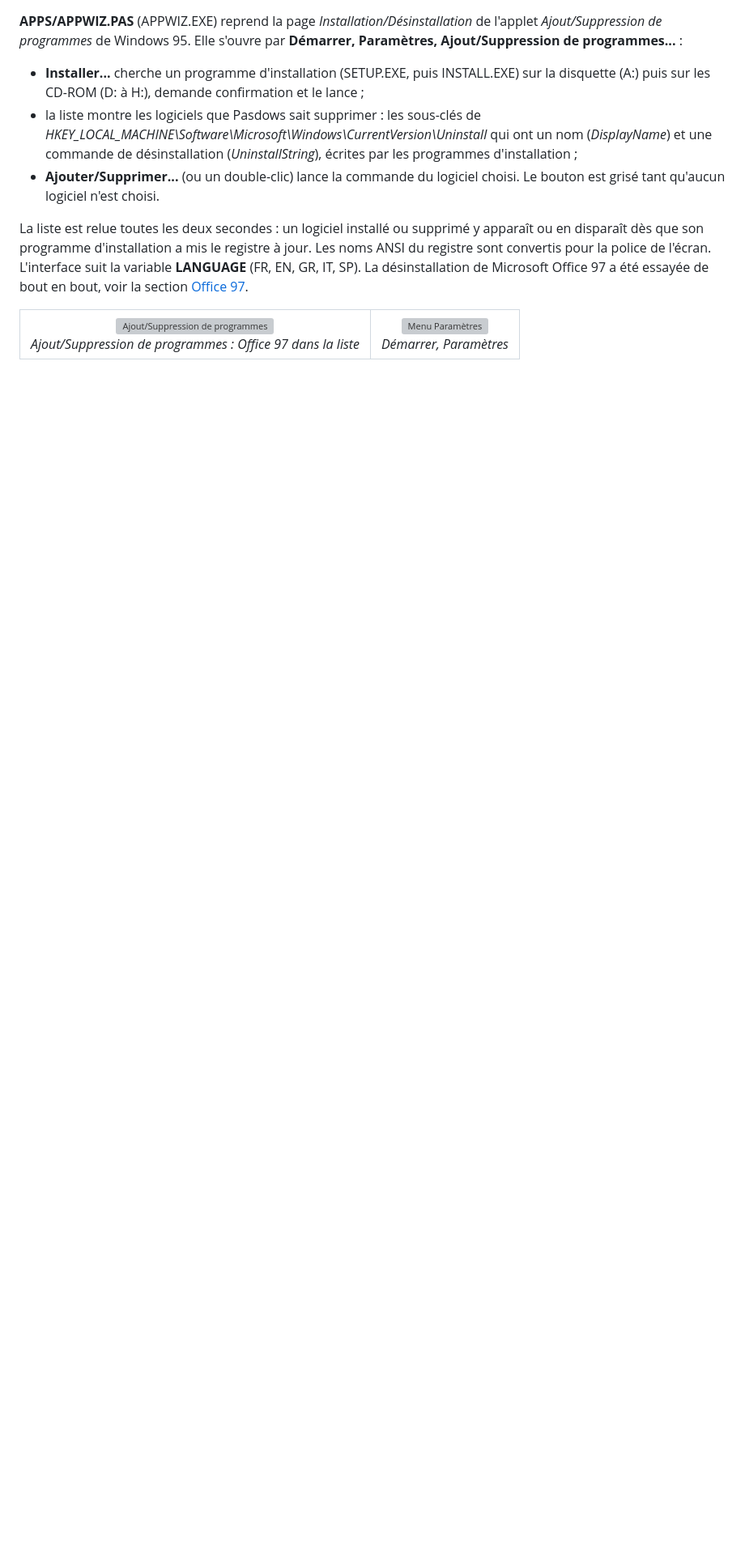
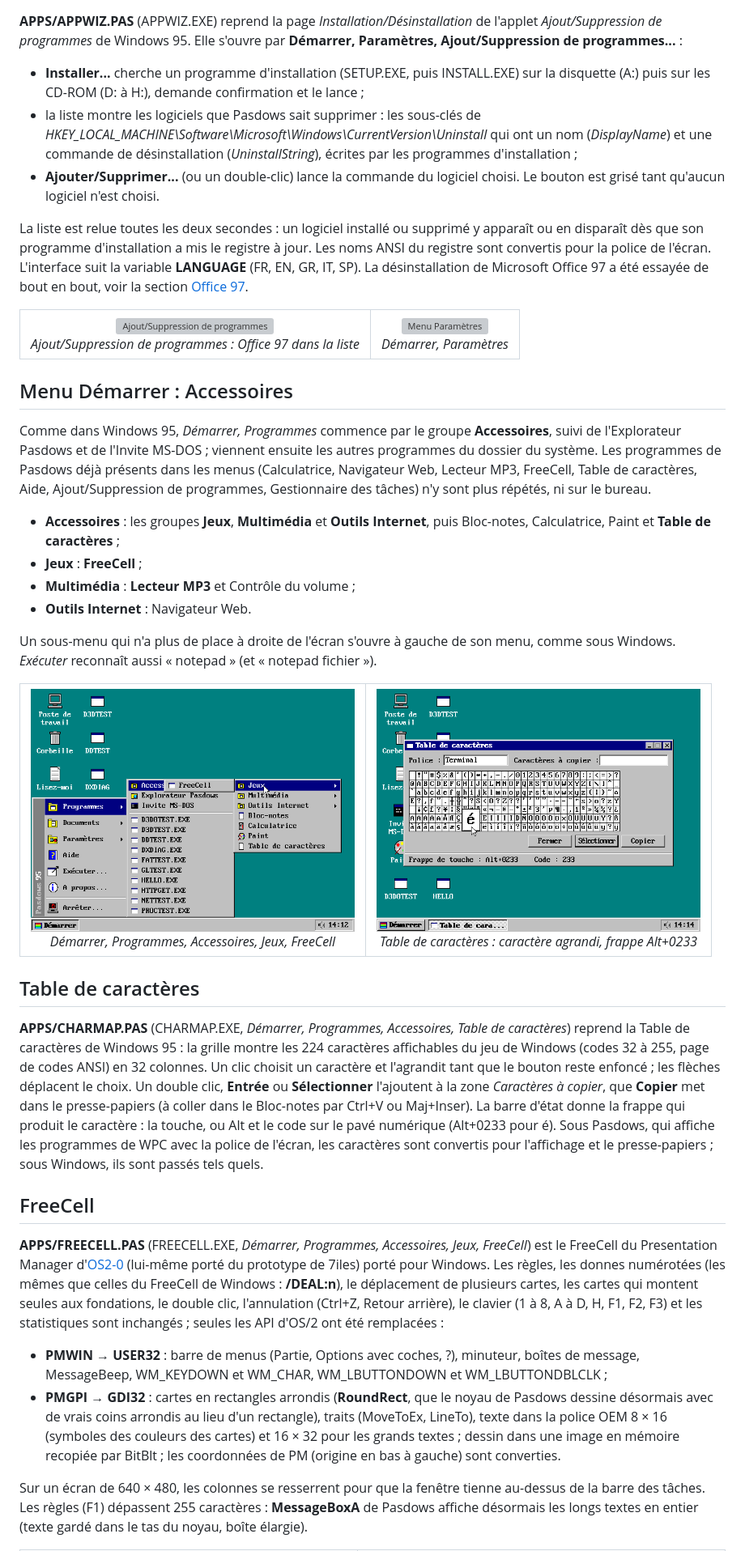
Before and after one commit to gladir/Pasdows95, a Markdown page: README.md, the part around one of its changes. Shown at 81% size. GitHub-like rendering; pictures changed too: IMAGE/SCREENSHOTS/CHARMAP.png (added), IMAGE/SCREENSHOTS/MENU_ACCESSOIRES.png (added); blank space fills up the shorter version; grey boxes are pictures that could not be loaded.

```diff
--- a/README.md
+++ b/README.md
@@ -173,3 +175,35 @@ La liste est relue toutes les deux secondes : un logiciel installé ou supprimé
 	<tr><td align="center"><img src="IMAGE/SCREENSHOTS/APPWIZ.png" width="400" alt="Ajout/Suppression de programmes"><br><i>Ajout/Suppression de programmes : Office 97 dans la liste</i></td><td align="center"><img src="IMAGE/SCREENSHOTS/APPWIZ_MENU.png" width="400" alt="Menu Paramètres"><br><i>Démarrer, Paramètres</i></td></tr>
 </table>
 
+<h2 id="accessoires">Menu Démarrer : Accessoires</h2>
+
+Comme dans Windows 95, <i>Démarrer, Programmes</i> commence par le groupe <b>Accessoires</b>, suivi de l'Explorateur Pasdows et de l'Invite MS-DOS ; viennent ensuite les autres programmes du dossier du système. Les programmes de Pasdows déjà présents dans les menus (Calculatrice, Navigateur Web, Lecteur MP3, FreeCell, Table de caractères, Aide, Ajout/Suppression de programmes, Gestionnaire des tâches) n'y sont plus répétés, ni sur le bureau.
+
+<ul>
+	<li><b>Accessoires</b> : les groupes <b>Jeux</b>, <b>Multimédia</b> et <b>Outils Internet</b>, puis Bloc-notes, Calculatrice, Paint et <b>Table de caractères</b> ;</li>
+	<li><b>Jeux</b> : <b>FreeCell</b> ;</li>
+	<li><b>Multimédia</b> : <b>Lecteur MP3</b> et Contrôle du volume ;</li>
+	<li><b>Outils Internet</b> : Navigateur Web.</li>
+</ul>
+
+Un sous-menu qui n'a plus de place à droite de l'écran s'ouvre à gauche de son menu, comme sous Windows. <i>Exécuter</i> reconnaît aussi « notepad » (et « notepad fichier »).
+
+<table>
+	<tr><td align="center"><img src="IMAGE/SCREENSHOTS/MENU_ACCESSOIRES.png" width="400" alt="Démarrer, Programmes, Accessoires, Jeux"><br><i>Démarrer, Programmes, Accessoires, Jeux, FreeCell</i></td><td align="center"><img src="IMAGE/SCREENSHOTS/CHARMAP.png" width="400" alt="Table de caractères"><br><i>Table de caractères : caractère agrandi, frappe Alt+0233</i></td></tr>
+</table>
+
+<h2 id="charmap">Table de caractères</h2>
+
+<b>APPS/CHARMAP.PAS</b> (CHARMAP.EXE, <i>Démarrer, Programmes, Accessoires, Table de caractères</i>) reprend la Table de caractères de Windows 95 : la grille montre les 224 caractères affichables du jeu de Windows (codes 32 à 255, page de codes ANSI) en 32 colonnes. Un clic choisit un caractère et l'agrandit tant que le bouton reste enfoncé ; les flèches déplacent le choix. Un double clic, <b>Entrée</b> ou <b>Sélectionner</b> l'ajoutent à la zone <i>Caractères à copier</i>, que <b>Copier</b> met dans le presse-papiers (à coller dans le Bloc-notes par Ctrl+V ou Maj+Inser). La barre d'état donne la frappe qui produit le caractère : la touche, ou Alt et le code sur le pavé numérique (Alt+0233 pour é). Sous Pasdows, qui affiche les programmes de WPC avec la police de l'écran, les caractères sont convertis pour l'affichage et le presse-papiers ; sous Windows, ils sont passés tels quels.
+
+<h2 id="freecell">FreeCell</h2>
+
+<b>APPS/FREECELL.PAS</b> (FREECELL.EXE, <i>Démarrer, Programmes, Accessoires, Jeux, FreeCell</i>) est le FreeCell du Presentation Manager d'<a href="https://github.com/gladir/OS2-0">OS2-0</a> (lui-même porté du prototype de 7iles) porté pour Windows. Les règles, les donnes numérotées (les mêmes que celles du FreeCell de Windows : <b>/DEAL:n</b>), le déplacement de plusieurs cartes, les cartes qui montent seules aux fondations, le double clic, l'annulation (Ctrl+Z, Retour arrière), le clavier (1 à 8, A à D, H, F1, F2, F3) et les statistiques sont inchangés ; seules les API d'OS/2 ont été remplacées :
+
+<ul>
+	<li><b>PMWIN</b> → <b>USER32</b> : barre de menus (Partie, Options avec coches, ?), minuteur, boîtes de message, MessageBeep, WM_KEYDOWN et WM_CHAR, WM_LBUTTONDOWN et WM_LBUTTONDBLCLK ;</li>
+	<li><b>PMGPI</b> → <b>GDI32</b> : cartes en rectangles arrondis (<b>RoundRect</b>, que le noyau de Pasdows dessine désormais avec de vrais coins arrondis au lieu d'un rectangle), traits (MoveToEx, LineTo), texte dans la police OEM 8 × 16 (symboles des couleurs des cartes) et 16 × 32 pour les grands textes ; dessin dans une image en mémoire recopiée par BitBlt ; les coordonnées de PM (origine en bas à gauche) sont converties.</li>
+</ul>
+
+Sur un écran de 640 × 480, les colonnes se resserrent pour que la fenêtre tienne au-dessus de la barre des tâches. Les règles (F1) dépassent 255 caractères : <b>MessageBoxA</b> de Pasdows affiche désormais les longs textes en entier (texte gardé dans le tas du noyau, boîte élargie).
+
```
Also changed, not shown: other parts of README.md (+16 -10 lines), IMAGE/SCREENSHOTS/FREECELL.png (added), IMAGE/SCREENSHOTS/FREECELL_REGLES.png (added), 9 other files.
